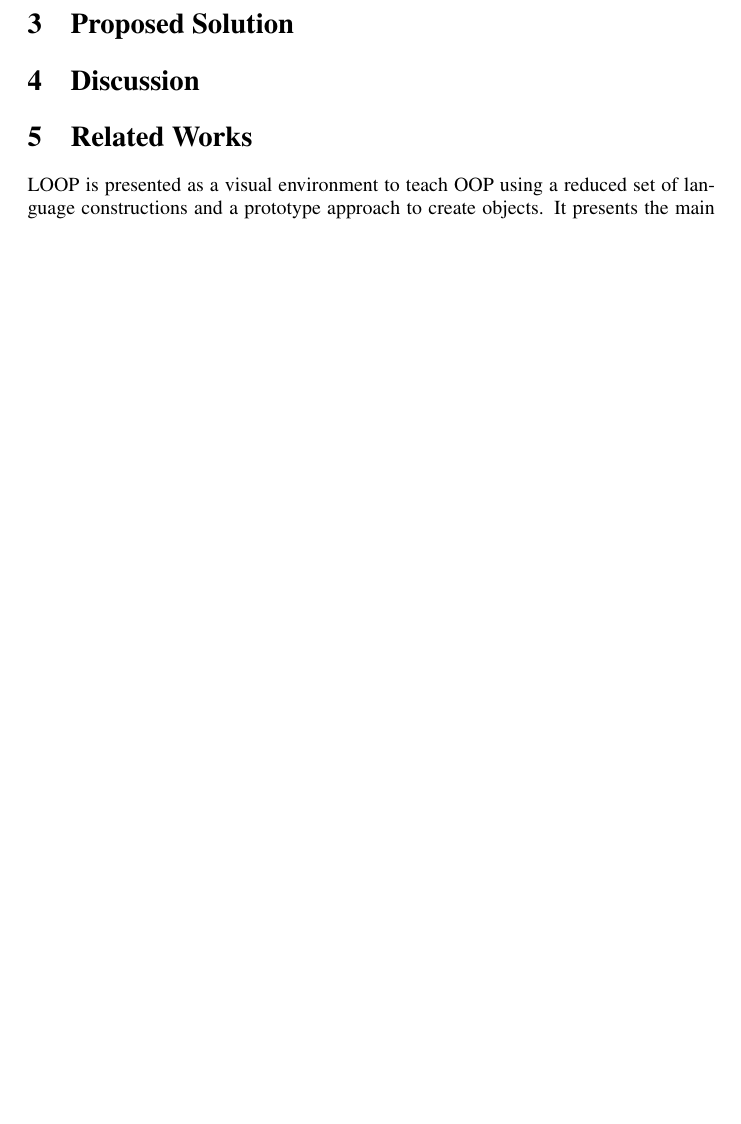
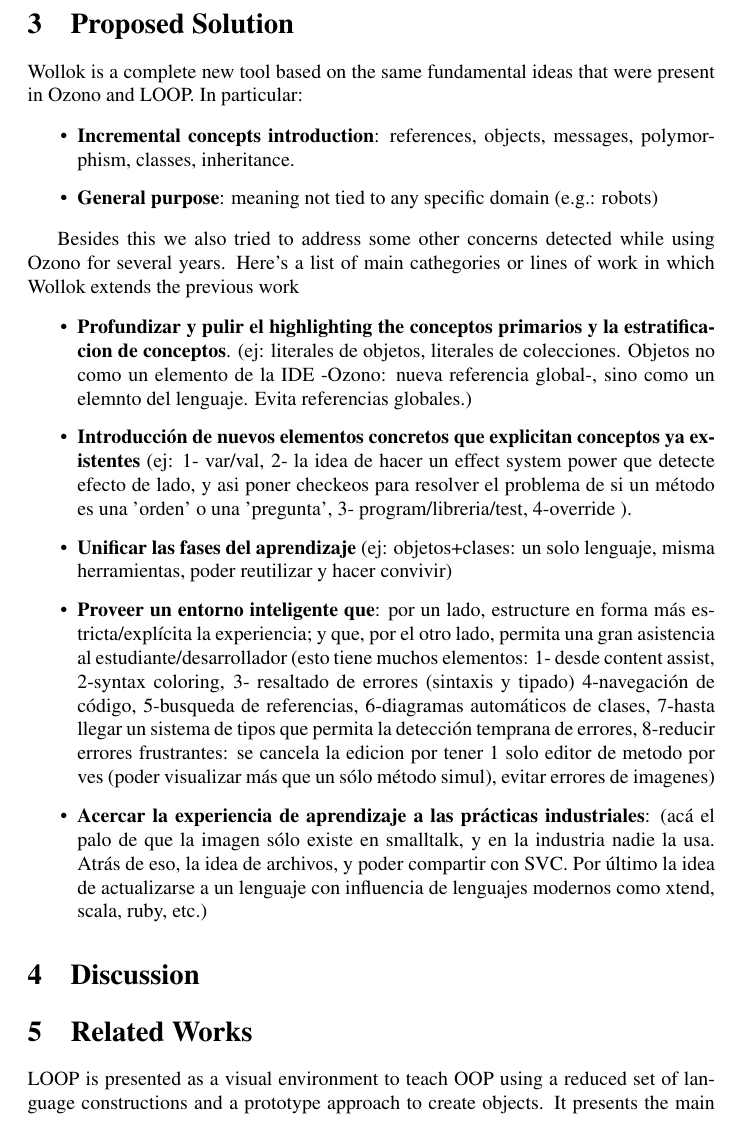
Before and after one commit to npasserini/2017-Wollok-Lacio, a LaTeX paper (main.tex, which reads proposedSolution.tex): part of page 3 of 4, cut so that both start at the same text, the shorter picture padded with empty space. Compiled offline with pdfLaTeX.

Commit message:
Starting to work on proposed solution

```diff
--- a/main.tex
+++ b/main.tex
@@ -166,11 +166,7 @@
 
 % Our solution in a nutshell.
 
-
-\section{Proposed Solution}
-\label{sec:contribution}
-% Free form, variable number of sections, technical details.
-% But in general do not mix solution and discussions/possible variation let that for discussion
+\input{proposedSolution}
 
 \section{Discussion}
 \label{sec:discussion}
--- /dev/null
+++ b/proposedSolution.tex
@@ -0,0 +1,32 @@
+\section{Proposed Solution}
+\label{sec:contribution}
+
+% Free form, variable number of sections, technical details.
+% But in general do not mix solution and discussions/possible variation let that for discussion
+
+Wollok is a complete new tool based on the same fundamental ideas that were present in Ozono and LOOP. In particular:
+
+\begin{itemize}
+\item \textbf{Incremental concepts introduction}: references, objects, messages, polymorphism, classes, inheritance.
+\item \textbf{General purpose}: meaning not tied to any specific domain (e.g.: robots)
+\end{itemize}
+
+Besides this we also tried to address some other concerns detected while using Ozono for several years. Here's a list of main cathegories or lines of work in which Wollok extends the previous work
+
+\begin{itemize}
+\item \textbf{Profundizar y pulir el highlighting the conceptos primarios y la
+estratificacion de conceptos}.
+	(ej: literales de objetos, literales de colecciones. Objetos no como un
+	elemento de la IDE -Ozono: nueva referencia global-, sino como un elemnto del
+	lenguaje. Evita referencias globales.)
+\item \textbf{Introducción de nuevos elementos concretos que explicitan
+conceptos ya existentes} (ej: 1- var/val, 2- la idea de hacer un effect system
+power que detecte efecto de lado, y asi poner checkeos para resolver el problema de si un método es una 'orden' o una 'pregunta', 3- program/libreria/test, 4-override ).
+\item \textbf{Unificar las fases del aprendizaje} (ej: objetos+clases: un solo
+lenguaje, misma herramientas, poder reutilizar y hacer convivir)
+\item \textbf{Proveer un entorno inteligente que}: por un lado, estructure en
+forma más estricta/explícita la experiencia; y que, por el otro lado, permita una gran asistencia al estudiante/desarrollador (esto tiene muchos elementos: 1- desde content assist, 2-syntax coloring, 3- resaltado de errores (sintaxis y tipado) 4-navegación de código, 5-busqueda de referencias, 6-diagramas automáticos de clases, 7-hasta llegar un sistema de tipos que permita la detección temprana de errores, 8-reducir errores frustrantes: se cancela la edicion por tener 1 solo editor de metodo por ves (poder visualizar más que un sólo método simul), evitar errores de imagenes)
+\item \textbf{Acercar la experiencia de aprendizaje a las prácticas
+industriales}: (acá el palo de que la imagen sólo existe en smalltalk, y en la
+industria nadie la usa. Atrás de eso, la idea de archivos, y poder compartir con SVC. Por último la idea de actualizarse a un lenguaje con influencia de lenguajes modernos como xtend, scala, ruby, etc.)
+\end{itemize}
```
Also changed, not shown: main.pdf, 1 other file.
